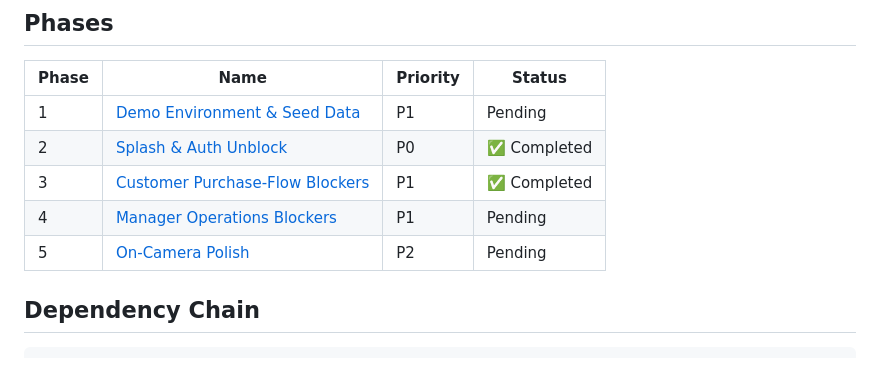
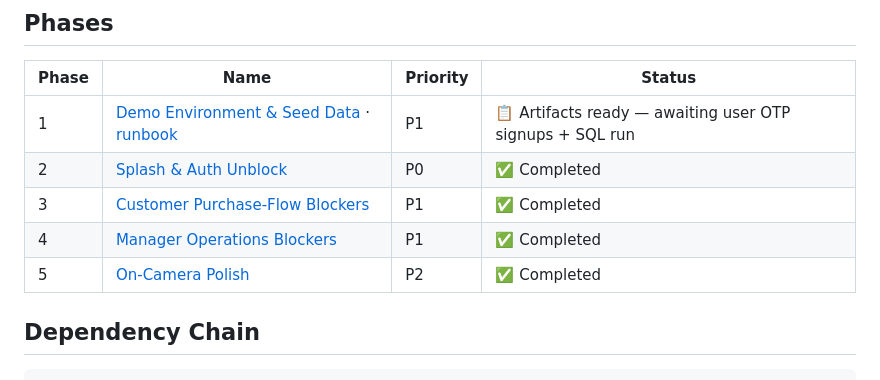
Before and after one commit to bavanchun/PRM393_Group5_BigStyle, a Markdown page: plans/260703-1750-bigstyle-demo-fix-roadmap/plan.md, the part around the change. Rendered like a GitHub page.

```diff
--- a/plans/260703-1750-bigstyle-demo-fix-roadmap/plan.md
+++ b/plans/260703-1750-bigstyle-demo-fix-roadmap/plan.md
@@ -33,11 +33,11 @@ Turn `docs/ux-flow-audit.md` (111 findings, 2026-07-03, audit-only) into a **dem
 
 | Phase | Name | Priority | Status |
 |-------|------|----------|--------|
-| 1 | [Demo Environment & Seed Data](./phase-01-demo-environment-seed-data.md) | P1 | Pending |
+| 1 | [Demo Environment & Seed Data](./phase-01-demo-environment-seed-data.md) · [runbook](./phase-01-setup-runbook.md) | P1 | 📋 Artifacts ready — awaiting user OTP signups + SQL run |
 | 2 | [Splash & Auth Unblock](./phase-02-splash-auth-unblock.md) | P0 | ✅ Completed |
 | 3 | [Customer Purchase-Flow Blockers](./phase-03-customer-purchase-flow-blockers.md) | P1 | ✅ Completed |
-| 4 | [Manager Operations Blockers](./phase-04-manager-operations-blockers.md) | P1 | Pending |
-| 5 | [On-Camera Polish](./phase-05-on-camera-polish.md) | P2 | Pending |
+| 4 | [Manager Operations Blockers](./phase-04-manager-operations-blockers.md) | P1 | ✅ Completed |
+| 5 | [On-Camera Polish](./phase-05-on-camera-polish.md) | P2 | ✅ Completed |
 
 ## Dependency Chain
 
```
Also changed, not shown: docs/journals/260703-demo-fix-roadmap-implementation.md (added, +46 -0 lines).
